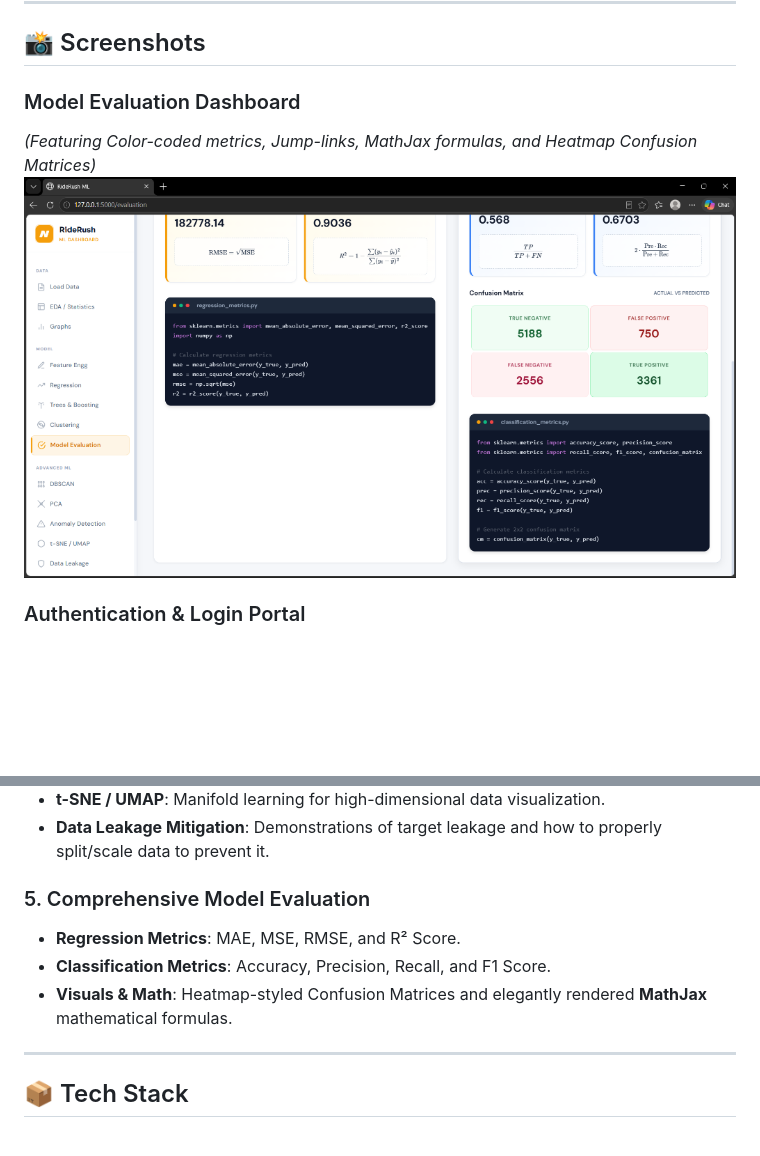
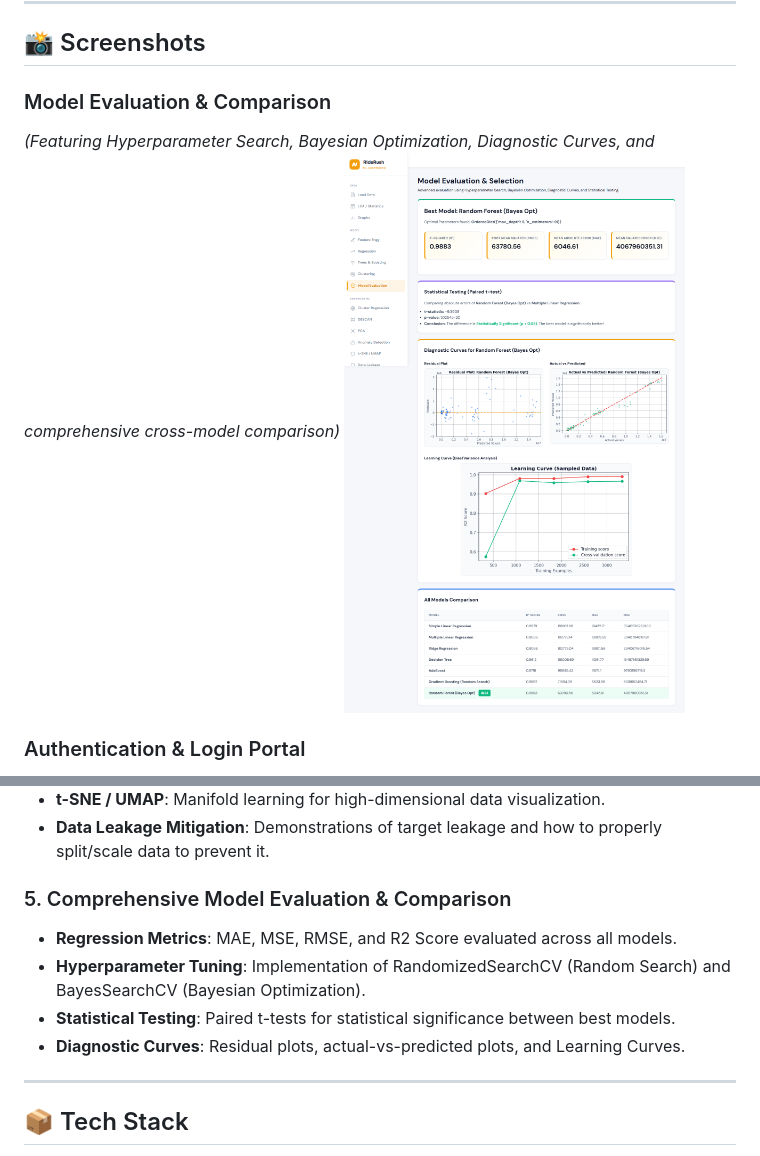
Before and after one commit to shambhavi-mahi/RideRush, a Markdown page: README.md, 2 parts joined by grey strips. Rendered like a GitHub page; pictures changed too: assets/screenshots/evaluation_dashboard.png (deleted), assets/screenshots/model_comparison.png (added); blank space fills up the shorter version.

```diff
--- a/README.md
+++ b/README.md
@@ -14,9 +14,9 @@ Transitioning from a static frontend to a highly modular **Flask** backend, this
 
 ## 📸 Screenshots
 
-### Model Evaluation Dashboard
-*(Featuring Color-coded metrics, Jump-links, MathJax formulas, and Heatmap Confusion Matrices)*
-<img src="assets/screenshots/evaluation_dashboard.png" width="800">
+### Model Evaluation & Comparison
+*(Featuring Hyperparameter Search, Bayesian Optimization, Diagnostic Curves, and comprehensive cross-model comparison)*
+<img src="assets/screenshots/model_comparison.png" width="800">
 
 ### Authentication & Login Portal
 *(Featuring Full-screen split layout and AI-generated NYC data illustrations)*
@@ -48,10 +48,11 @@ Transitioning from a static frontend to a highly modular **Flask** backend, this
 * **t-SNE / UMAP**: Manifold learning for high-dimensional data visualization.
 * **Data Leakage Mitigation**: Demonstrations of target leakage and how to properly split/scale data to prevent it.
 
-### 5. Comprehensive Model Evaluation
-* **Regression Metrics**: MAE, MSE, RMSE, and R² Score.
-* **Classification Metrics**: Accuracy, Precision, Recall, and F1 Score.
-* **Visuals & Math**: Heatmap-styled Confusion Matrices and elegantly rendered **MathJax** mathematical formulas.
+### 5. Comprehensive Model Evaluation & Comparison
+* **Regression Metrics**: MAE, MSE, RMSE, and R2 Score evaluated across all models.
+* **Hyperparameter Tuning**: Implementation of RandomizedSearchCV (Random Search) and BayesSearchCV (Bayesian Optimization).
+* **Statistical Testing**: Paired t-tests for statistical significance between best models.
+* **Diagnostic Curves**: Residual plots, actual-vs-predicted plots, and Learning Curves.
 
 ---
 
```
Also changed, not shown: 10 other files.
